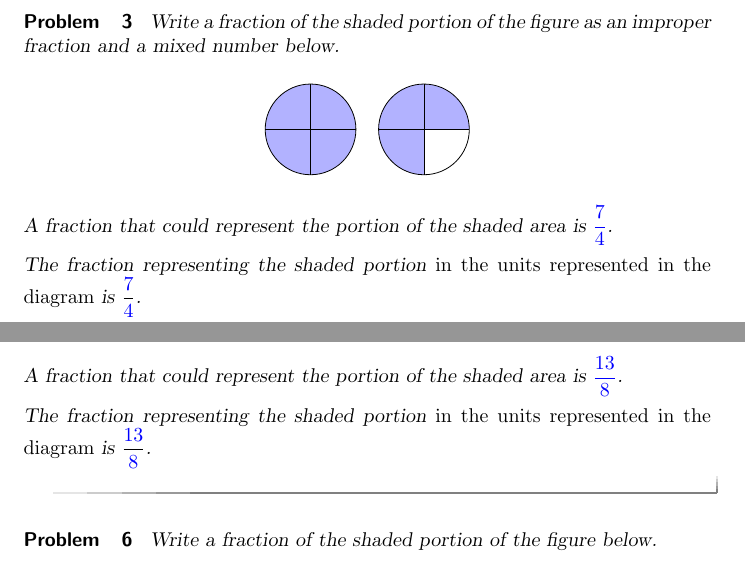
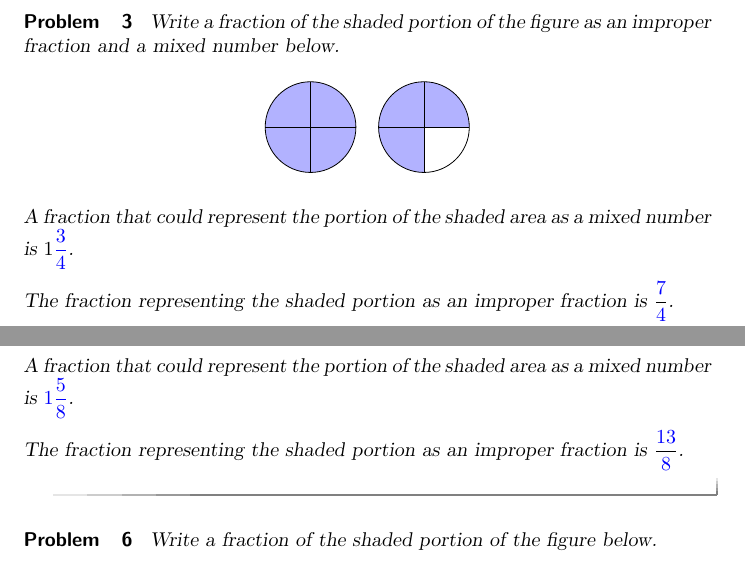
Before and after one commit to amallen76/bmr, a LaTeX document (fractions.tex): two parts of pages 2 and 3 of 5, joined at a grey line, cut so that both start at the same text. Compiled offline with pdfLaTeX.

Commit message:
changes 10/9

```diff
--- a/fractions.tex
+++ b/fractions.tex
@@ -107,9 +107,9 @@ Write a fraction of the shaded portion of the figure as an improper fraction and
 \end{tikzpicture}
 \end{center}
 
-A fraction that could represent the portion of the shaded area is $\answer{\frac{7}{4}}$.
+A fraction that could represent the portion of the shaded area as a mixed number is $1\answer{\frac{3}{4}}$.
 
-The fraction representing the shaded portion \emph{in the units represented in the diagram} is $\frac{\answer{7}}{\answer{4}}$.
+The fraction representing the shaded portion as an improper fraction is $\frac{\answer{7}}{\answer{4}}$.
 
 \end{problem}
 
@@ -173,9 +173,9 @@ Write a fraction of the shaded portion of the figure as an improper fraction bel
 \end{tikzpicture}
 \end{center}
 
-A fraction that could represent the portion of the shaded area is $\answer{\frac{13}{8}}$.
+A fraction that could represent the portion of the shaded area as a mixed number is $\answer{1\frac{5}{8}}$.
 
-The fraction representing the shaded portion \emph{in the units represented in the diagram} is $\frac{\answer{13}}{\answer{8}}$.
+The fraction representing the shaded portion as an improper fraction is $\frac{\answer{13}}{\answer{8}}$.
 
 \end{problem}
 
```
Also changed, not shown: fractions.tex (6 more changed lines).
